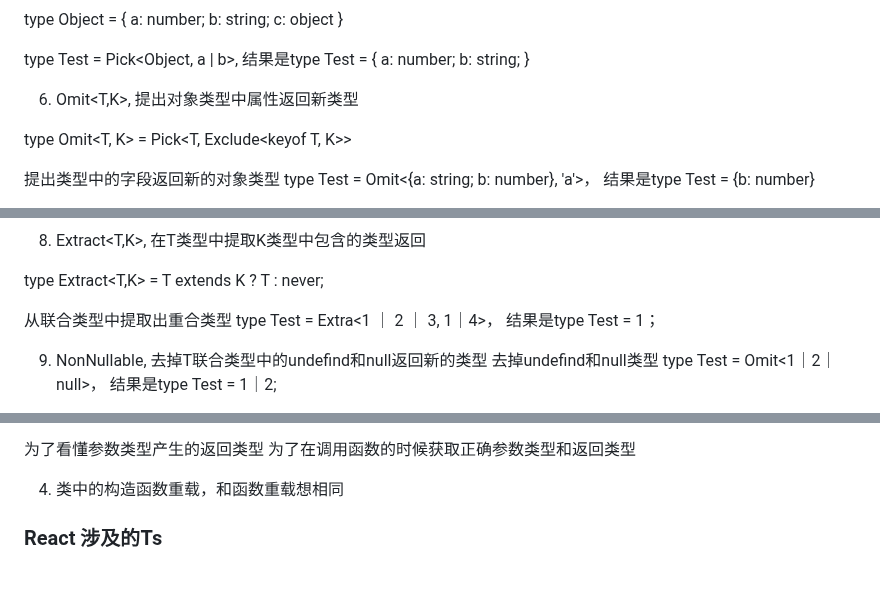
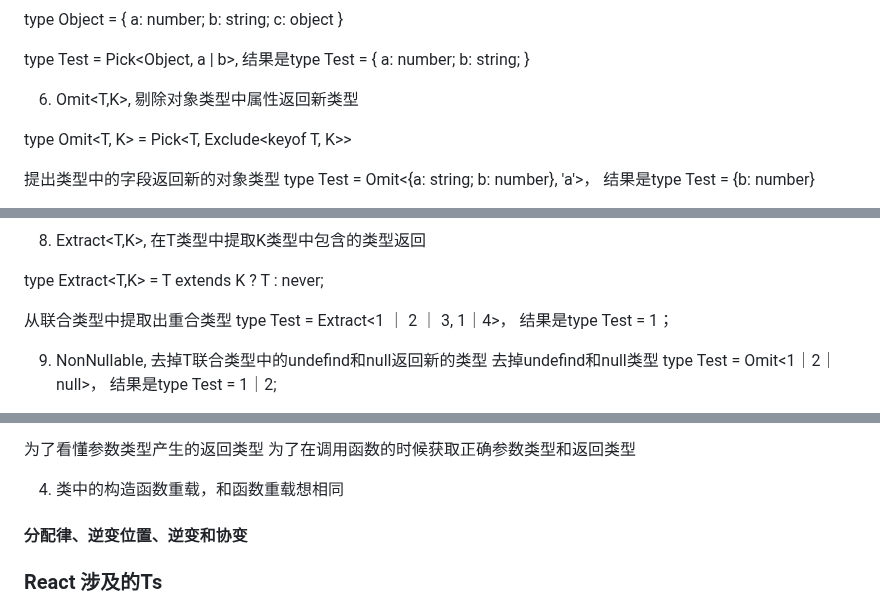
Before and after one commit to eattopking/web-performance, a Markdown page: basics/ts.md, 3 parts joined by grey strips. Rendered like a GitHub page; blank space fills up the shorter version.

```diff
--- a/basics/ts.md
+++ b/basics/ts.md
@@ -183,7 +183,7 @@ type Test = Pick<Object, a | b>, 结果是type Test = {
    b: string;
 }
 
-6. Omit<T,K>, 提出对象类型中属性返回新类型
+6. Omit<T,K>, 剔除对象类型中属性返回新类型
 
 type Omit<T, K> = Pick<T, Exclude<keyof T, K>>
 
@@ -217,7 +217,7 @@ type objProps = Exclude<obj, obj1> // nerver
 type Extract<T,K> = T extends K ? T : never;
 
 从联合类型中提取出重合类型
-type Test = Extra<1 ｜ 2 ｜ 3, 1｜4>， 结果是type Test = 1；
+type Test = Extract<1 ｜ 2 ｜ 3, 1｜4>， 结果是type Test = 1；
 
 9. NonNullable<T>, 去掉T联合类型中的undefind和null返回新的类型
 去掉undefind和null类型
@@ -404,6 +404,8 @@ function aaa(value:number|string):User|User[]|undefined{
 
 4. 类中的构造函数重载，和函数重载想相同
 
+#### 分配律、逆变位置、逆变和协变
+
 
 ### React 涉及的Ts
 
```
Also changed, not shown: other parts of basics/ts.md (+1 -1 lines), basics/leecode.md (+1 -1 lines), interview/mianjing.md (+24 -1 lines).
